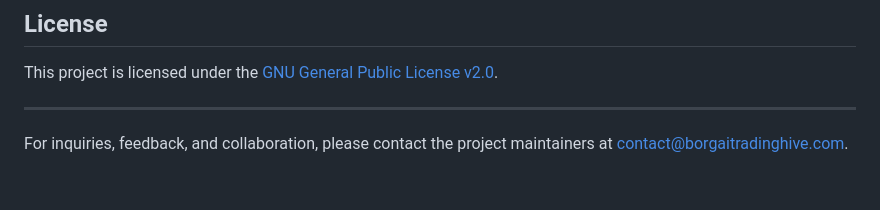
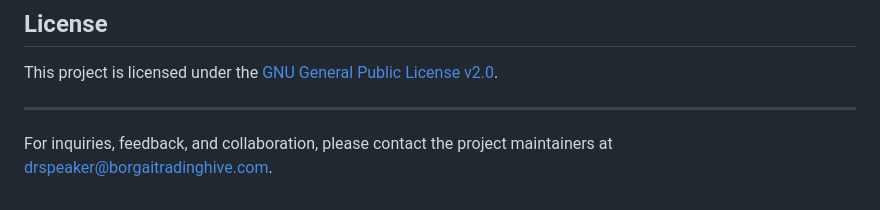
Before and after one commit to drspeaker/The-Borg-Hive-mind-AI-Collective-System, a Markdown page: README.md, the part around the change. Drawn GitHub-style.

```diff
--- a/README.md
+++ b/README.md
@@ -52,4 +52,4 @@ This project is licensed under the [GNU General Public License v2.0](LICENSE).
 
 ---
 
-For inquiries, feedback, and collaboration, please contact the project maintainers at [contact@borgaitradinghive.com](mailto:contact@borgaitradinghive.com).
+For inquiries, feedback, and collaboration, please contact the project maintainers at [drspeaker@borgaitradinghive.com](mailto:drspeaker@borgaitradinghive.com).
```
